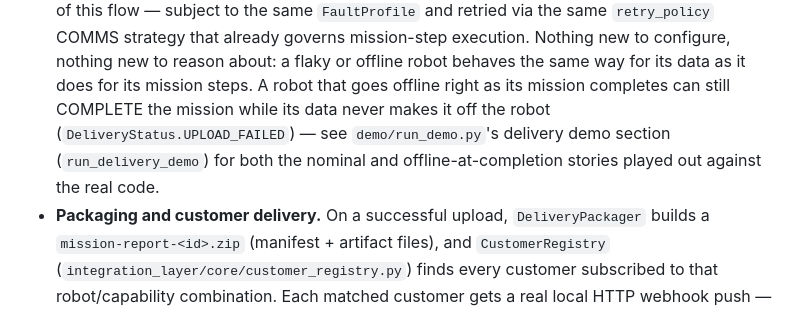
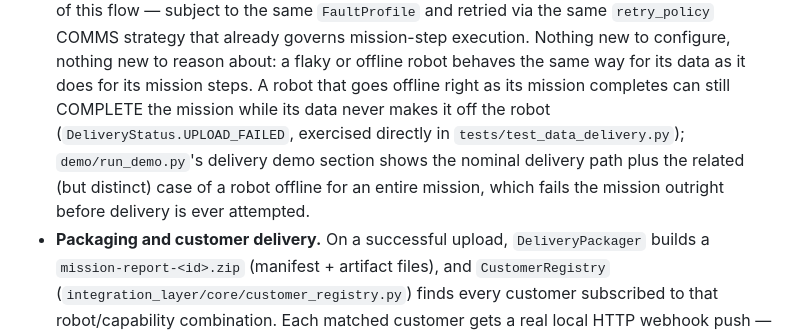
Before and after one commit to rohitmurali8/iac-robot-integration, a Markdown page: README.md, the part around the change. GitHub-like rendering.

Commit message:
Fix README overclaim about demo/run_demo.py demonstrating UPLOAD_FAILED

```diff
--- a/README.md
+++ b/README.md
@@ -127,10 +127,11 @@ customers who asked for it — end to end, no manual step in between.
   nothing new to reason about: a flaky or offline robot behaves the same
   way for its data as it does for its mission steps. A robot that goes
   offline right as its mission completes can still COMPLETE the mission
-  while its data never makes it off the robot
-  (`DeliveryStatus.UPLOAD_FAILED`) — see `demo/run_demo.py`'s delivery
-  demo section (`run_delivery_demo`) for both the nominal and
-  offline-at-completion stories played out against the real code.
+  while its data never makes it off the robot (`DeliveryStatus.UPLOAD_FAILED`,
+  exercised directly in `tests/test_data_delivery.py`); `demo/run_demo.py`'s
+  delivery demo section shows the nominal delivery path plus the related
+  (but distinct) case of a robot offline for an entire mission, which fails
+  the mission outright before delivery is ever attempted.
 - **Packaging and customer delivery.** On a successful upload,
   `DeliveryPackager` builds a `mission-report-<id>.zip` (manifest +
   artifact files), and `CustomerRegistry`
```
